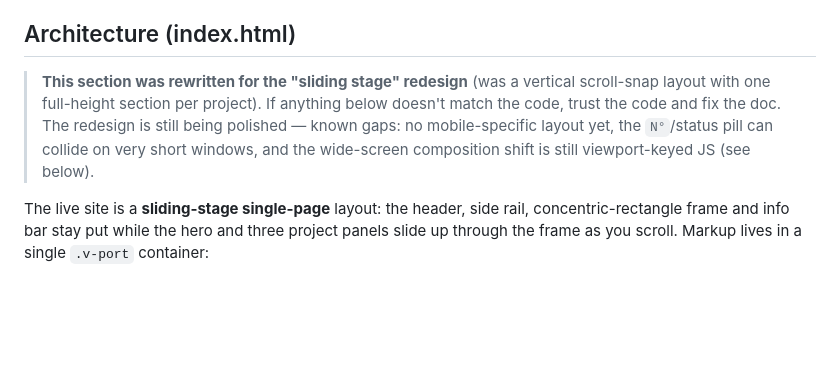
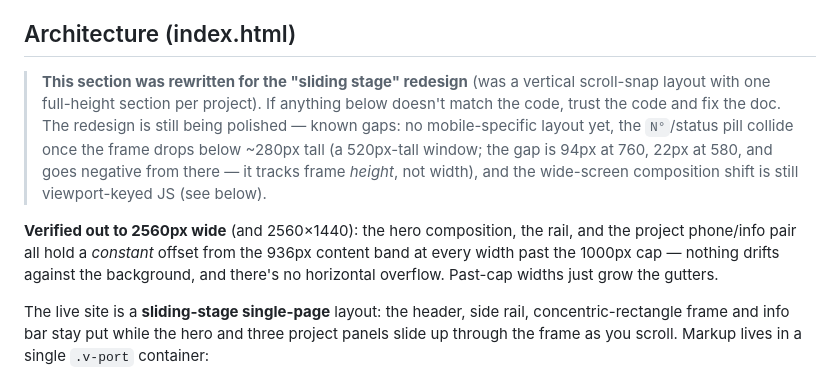
Before and after one commit to backgroundnoiseco/backgroundnoiseco.com, a Markdown page: CLAUDE.md, the part around the change. GitHub-like rendering; blank space fills up the shorter version.

Commit message:
Record wide-viewport verification and quantify the pill collision
Swept to 2560px wide: everything holds a constant offset from the content band past the 1000px cap, no overflow. The N/status pill collision is height-driven, not width-driven - it crosses zero at a 520px-tall window.

Co-Authored-By: Claude Opus 5 <noreply@anthropic.com>

```diff
--- a/CLAUDE.md
+++ b/CLAUDE.md
@@ -40,7 +40,9 @@ The file in `fonts/` has been rebuilt with fontTools (all tables recompiled), wh
 
 ## Architecture (index.html)
 
-> **This section was rewritten for the "sliding stage" redesign** (was a vertical scroll-snap layout with one full-height section per project). If anything below doesn't match the code, trust the code and fix the doc. The redesign is still being polished — known gaps: no mobile-specific layout yet, the `N°`/status pill can collide on very short windows, and the wide-screen composition shift is still viewport-keyed JS (see below).
+> **This section was rewritten for the "sliding stage" redesign** (was a vertical scroll-snap layout with one full-height section per project). If anything below doesn't match the code, trust the code and fix the doc. The redesign is still being polished — known gaps: no mobile-specific layout yet, the `N°`/status pill collide once the frame drops below ~280px tall (a 520px-tall window; the gap is 94px at 760, 22px at 580, and goes negative from there — it tracks frame *height*, not width), and the wide-screen composition shift is still viewport-keyed JS (see below).
+
+**Verified out to 2560px wide** (and 2560×1440): the hero composition, the rail, and the project phone/info pair all hold a *constant* offset from the 936px content band at every width past the 1000px cap — nothing drifts against the background, and there's no horizontal overflow. Past-cap widths just grow the gutters.
 
 The live site is a **sliding-stage single-page** layout: the header, side rail, concentric-rectangle frame and info bar stay put while the hero and three project panels slide up through the frame as you scroll. Markup lives in a single `.v-port` container:
 
```
